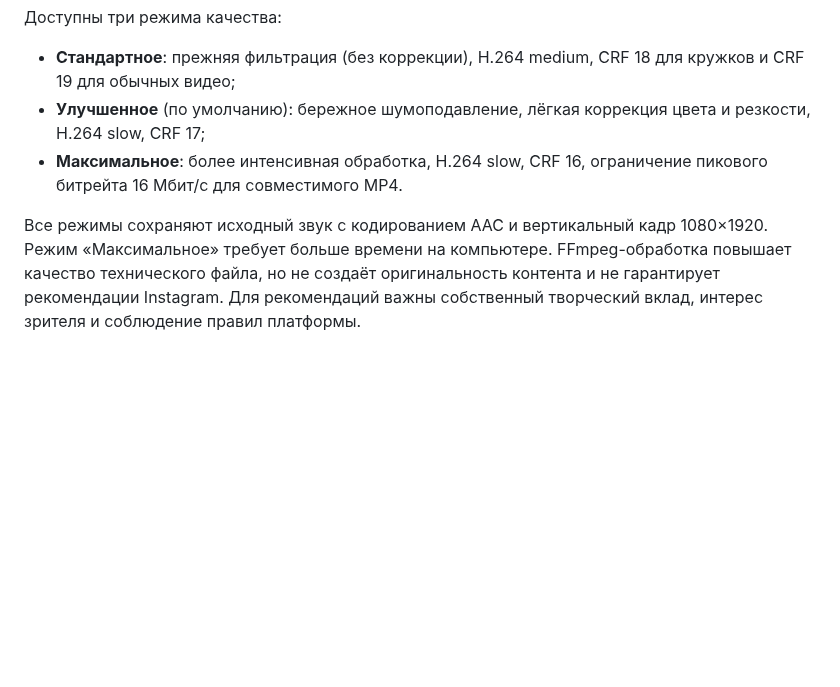
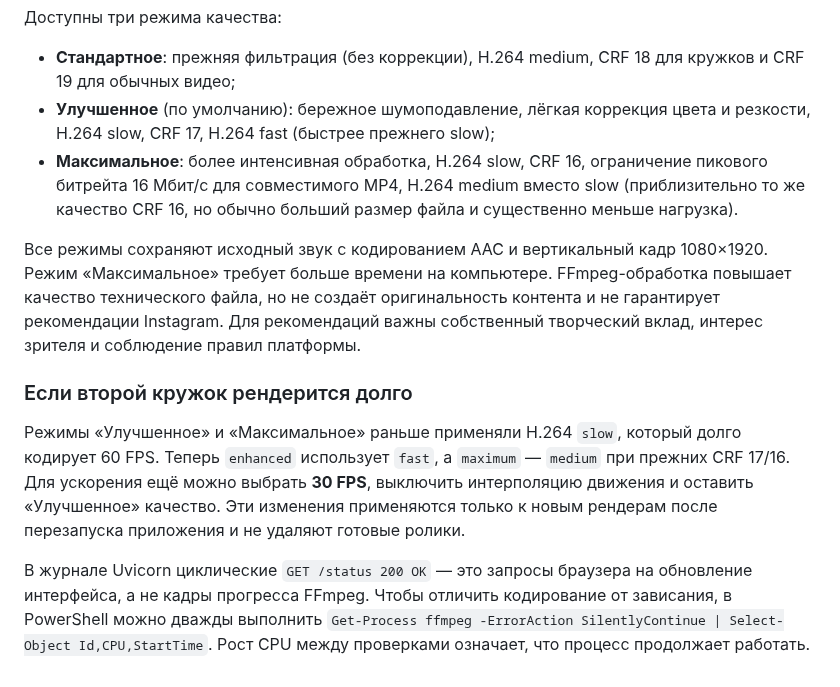
Before and after one commit to misha213123/postingttii, a Markdown page: TELEGRAM_STUDIO.md, the part around the change. Rendered like a GitHub page; blank space fills up the shorter version.

Commit message:
docs: explain faster 60fps quality presets and how to diagnose long renders

```diff
--- a/TELEGRAM_STUDIO.md
+++ b/TELEGRAM_STUDIO.md
@@ -96,9 +96,11 @@ FFmpeg обрезает часть баннера, вышедшую за пре
 - **Стандартное**: прежняя фильтрация (без коррекции), H.264 medium,
   CRF 18 для кружков и CRF 19 для обычных видео;
 - **Улучшенное** (по умолчанию): бережное шумоподавление, лёгкая коррекция
-  цвета и резкости, H.264 slow, CRF 17;
+  цвета и резкости, H.264 slow, CRF 17, H.264 fast (быстрее прежнего slow);
 - **Максимальное**: более интенсивная обработка, H.264 slow, CRF 16,
-  ограничение пикового битрейта 16 Мбит/с для совместимого MP4.
+  ограничение пикового битрейта 16 Мбит/с для совместимого MP4,
+  H.264 medium вместо slow (приблизительно то же качество CRF 16,
+  но обычно больший размер файла и существенно меньше нагрузка).
 
 Все режимы сохраняют исходный звук с кодированием AAC и вертикальный кадр
 1080×1920. Режим «Максимальное» требует больше времени на компьютере.
@@ -106,3 +108,18 @@ FFmpeg-обработка повышает качество техническо
 оригинальность контента и не гарантирует рекомендации Instagram.
 Для рекомендаций важны собственный творческий вклад, интерес зрителя
 и соблюдение правил платформы.
+
+### Если второй кружок рендерится долго
+
+Режимы «Улучшенное» и «Максимальное» раньше применяли H.264 `slow`,
+который долго кодирует 60 FPS. Теперь `enhanced` использует `fast`,
+а `maximum` — `medium` при прежних CRF 17/16. Для ускорения ещё
+можно выбрать **30 FPS**, выключить интерполяцию движения и оставить
+«Улучшенное» качество. Эти изменения применяются только к новым
+рендерам после перезапуска приложения и не удаляют готовые ролики.
+
+В журнале Uvicorn циклические `GET /status 200 OK` — это запросы
+браузера на обновление интерфейса, а не кадры прогресса FFmpeg. Чтобы
+отличить кодирование от зависания, в PowerShell можно дважды выполнить
+`Get-Process ffmpeg -ErrorAction SilentlyContinue | Select-Object Id,CPU,StartTime`.
+Рост CPU между проверками означает, что процесс продолжает работать.
```
